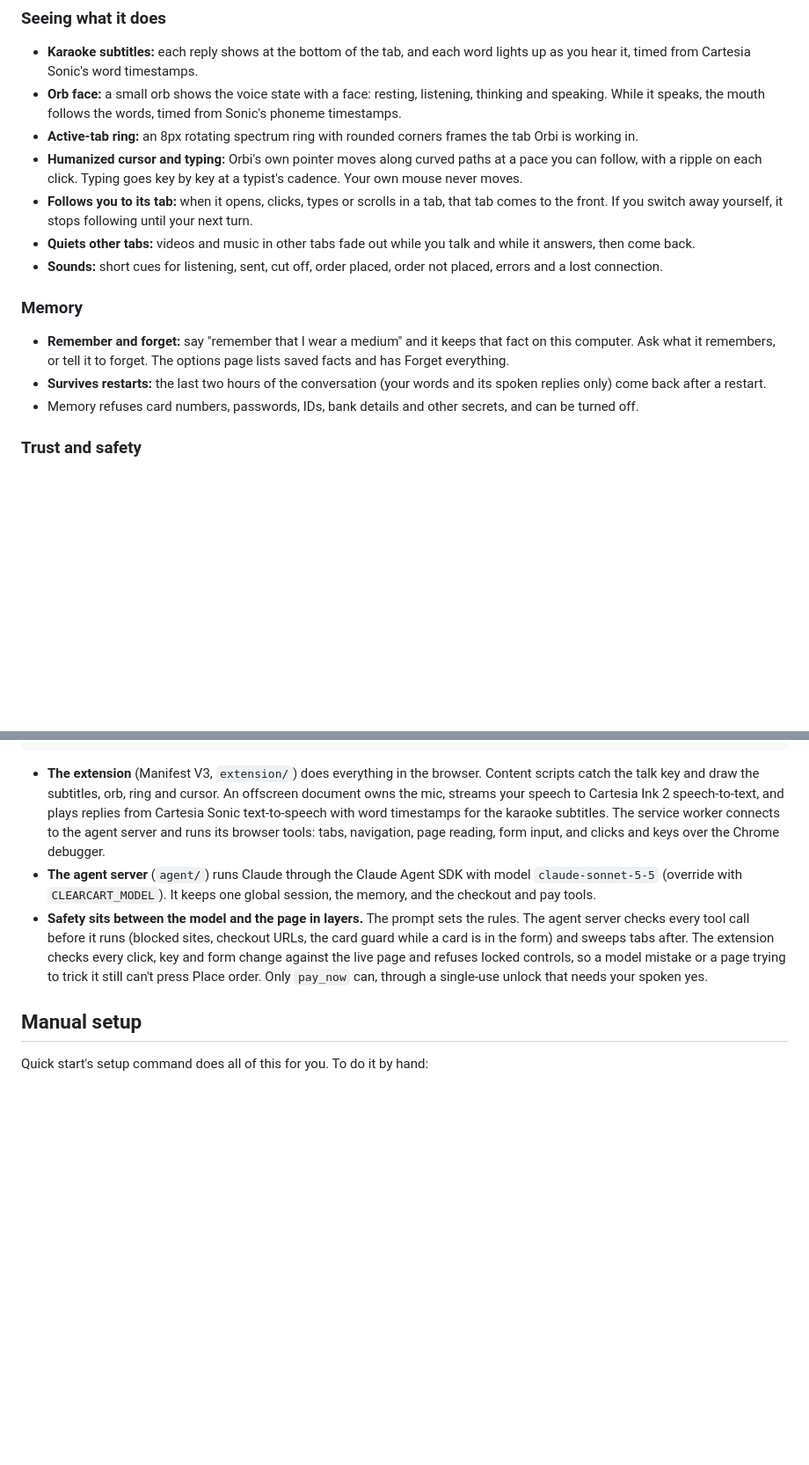
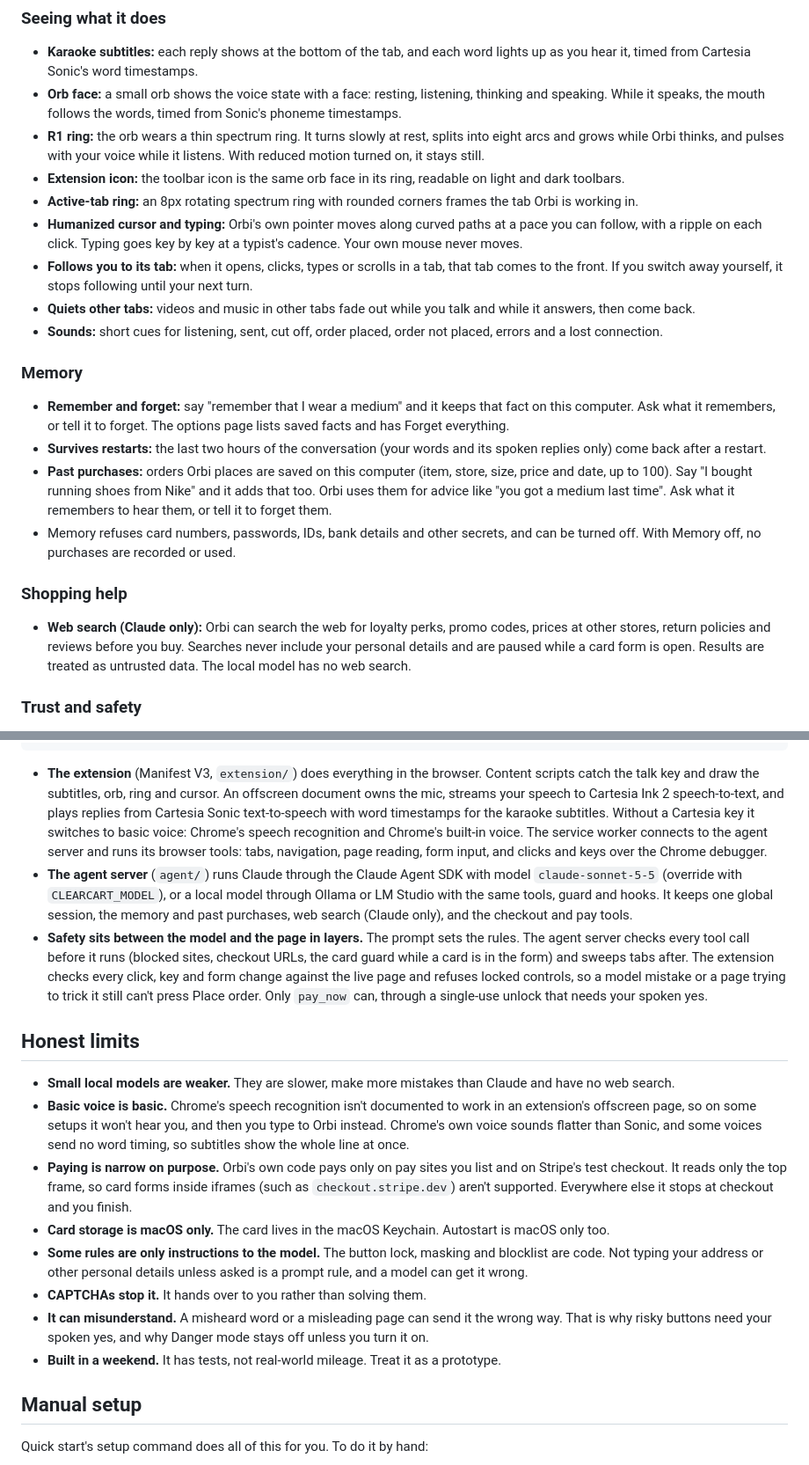
Before and after one commit to SebA-R/orbi, a Markdown page: README.md, 2 parts joined by grey strips. Shown at 88% size. Rendered like a GitHub page; blank space fills up the shorter version.

Commit message:
README: icon, audience, shopping help, Stripe demo, R1 ring, honest limits
Co-Authored-By: Claude Opus 5.5 (1M context) <noreply@anthropic.com>

````diff
--- a/README.md
+++ b/README.md
@@ -53,6 +55,8 @@ Why `npx` clones the repo: npx keeps its copy in a cache folder that npm can cle
 
 - **Karaoke subtitles:** each reply shows at the bottom of the tab, and each word lights up as you hear it, timed from Cartesia Sonic's word timestamps.
 - **Orb face:** a small orb shows the voice state with a face: resting, listening, thinking and speaking. While it speaks, the mouth follows the words, timed from Sonic's phoneme timestamps.
+- **R1 ring:** the orb wears a thin spectrum ring. It turns slowly at rest, splits into eight arcs and grows while Orbi thinks, and pulses with your voice while it listens. With reduced motion turned on, it stays still.
+- **Extension icon:** the toolbar icon is the same orb face in its ring, readable on light and dark toolbars.
 - **Active-tab ring:** an 8px rotating spectrum ring with rounded corners frames the tab Orbi is working in.
 - **Humanized cursor and typing:** Orbi's own pointer moves along curved paths at a pace you can follow, with a ripple on each click. Typing goes key by key at a typist's cadence. Your own mouse never moves.
 - **Follows you to its tab:** when it opens, clicks, types or scrolls in a tab, that tab comes to the front. If you switch away yourself, it stops following until your next turn.
@@ -63,7 +67,12 @@ Why `npx` clones the repo: npx keeps its copy in a cache folder that npm can cle
 
 - **Remember and forget:** say "remember that I wear a medium" and it keeps that fact on this computer. Ask what it remembers, or tell it to forget. The options page lists saved facts and has Forget everything.
 - **Survives restarts:** the last two hours of the conversation (your words and its spoken replies only) come back after a restart.
-- Memory refuses card numbers, passwords, IDs, bank details and other secrets, and can be turned off.
+- **Past purchases:** orders Orbi places are saved on this computer (item, store, size, price and date, up to 100). Say "I bought running shoes from Nike" and it adds that too. Orbi uses them for advice like "you got a medium last time". Ask what it remembers to hear them, or tell it to forget them.
+- Memory refuses card numbers, passwords, IDs, bank details and other secrets, and can be turned off. With Memory off, no purchases are recorded or used.
+
+### Shopping help
+
+- **Web search (Claude only):** Orbi can search the web for loyalty perks, promo codes, prices at other stores, return policies and reviews before you buy. Searches never include your personal details and are paused while a card form is open. Results are treated as untrusted data. The local model has no web search.
 
 ### Trust and safety
 
@@ -103,9 +114,20 @@ Paying runs through the read-back and your spoken yes. After the yes, Orbi's own
  └──────────────────────────────────────────────────────────────────────┘
 ```
 
-- **The extension** (Manifest V3, `extension/`) does everything in the browser. Content scripts catch the talk key and draw the subtitles, orb, ring and cursor. An offscreen document owns the mic, streams your speech to Cartesia Ink 2 speech-to-text, and plays replies from Cartesia Sonic text-to-speech with word timestamps for the karaoke subtitles. The service worker connects to the agent server and runs its browser tools: tabs, navigation, page reading, form input, and clicks and keys over the Chrome debugger.
-- **The agent server** (`agent/`) runs Claude through the Claude Agent SDK with model `claude-sonnet-5-5` (override with `CLEARCART_MODEL`). It keeps one global session, the memory, and the checkout and pay tools.
+- **The extension** (Manifest V3, `extension/`) does everything in the browser. Content scripts catch the talk key and draw the subtitles, orb, ring and cursor. An offscreen document owns the mic, streams your speech to Cartesia Ink 2 speech-to-text, and plays replies from Cartesia Sonic text-to-speech with word timestamps for the karaoke subtitles. Without a Cartesia key it switches to basic voice: Chrome's speech recognition and Chrome's built-in voice. The service worker connects to the agent server and runs its browser tools: tabs, navigation, page reading, form input, and clicks and keys over the Chrome debugger.
+- **The agent server** (`agent/`) runs Claude through the Claude Agent SDK with model `claude-sonnet-5-5` (override with `CLEARCART_MODEL`), or a local model through Ollama or LM Studio with the same tools, guard and hooks. It keeps one global session, the memory and past purchases, web search (Claude only), and the checkout and pay tools.
 - **Safety sits between the model and the page in layers.** The prompt sets the rules. The agent server checks every tool call before it runs (blocked sites, checkout URLs, the card guard while a card is in the form) and sweeps tabs after. The extension checks every click, key and form change against the live page and refuses locked controls, so a model mistake or a page trying to trick it still can't press Place order. Only `pay_now` can, through a single-use unlock that needs your spoken yes.
+
+## Honest limits
+
+- **Small local models are weaker.** They are slower, make more mistakes than Claude and have no web search.
+- **Basic voice is basic.** Chrome's speech recognition isn't documented to work in an extension's offscreen page, so on some setups it won't hear you, and then you type to Orbi instead. Chrome's own voice sounds flatter than Sonic, and some voices send no word timing, so subtitles show the whole line at once.
+- **Paying is narrow on purpose.** Orbi's own code pays only on pay sites you list and on Stripe's test checkout. It reads only the top frame, so card forms inside iframes (such as `checkout.stripe.dev`) aren't supported. Everywhere else it stops at checkout and you finish.
+- **Card storage is macOS only.** The card lives in the macOS Keychain. Autostart is macOS only too.
+- **Some rules are only instructions to the model.** The button lock, masking and blocklist are code. Not typing your address or other personal details unless asked is a prompt rule, and a model can get it wrong.
+- **CAPTCHAs stop it.** It hands over to you rather than solving them.
+- **It can misunderstand.** A misheard word or a misleading page can send it the wrong way. That is why risky buttons need your spoken yes, and why Danger mode stays off unless you turn it on.
+- **Built in a weekend.** It has tests, not real-world mileage. Treat it as a prototype.
 
 ## Manual setup
 
````
Also changed, not shown: other parts of README.md (+7 -3 lines).
